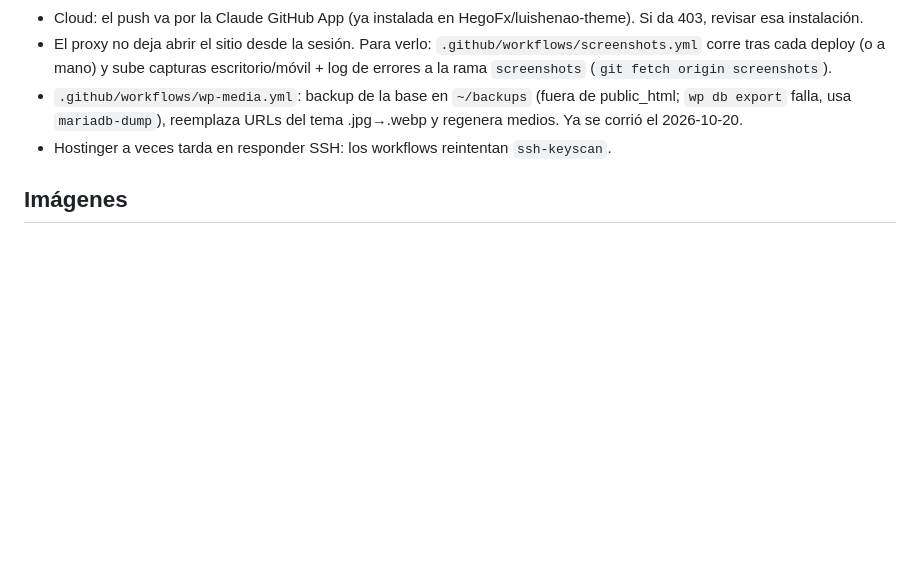
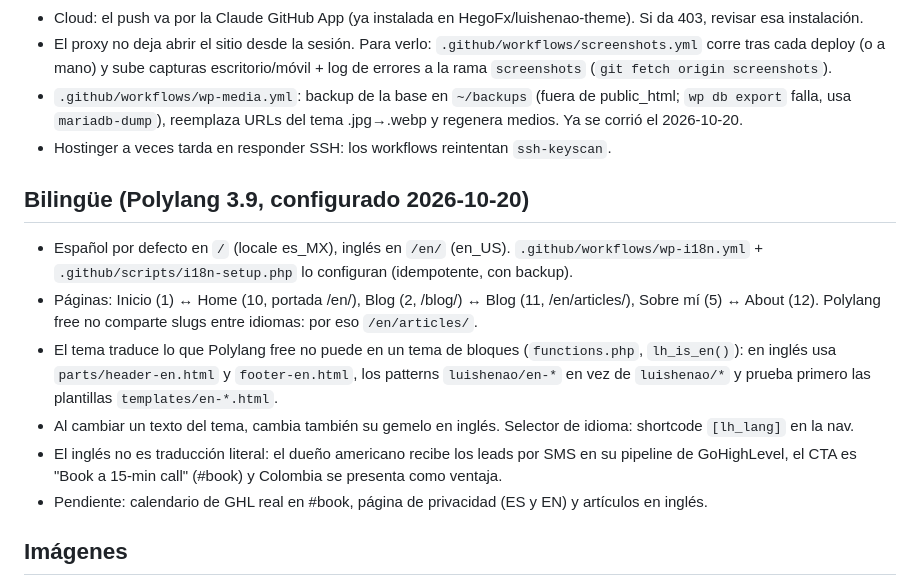
Before and after one commit to HegoFx/luishenao-theme, a Markdown page: CLAUDE.md, the part around the change. GitHub-like rendering; blank space fills up the shorter version.

Commit message:
CLAUDE.md: cómo funciona el sitio bilingüe
Co-Authored-By: Claude Opus 5.5 <noreply@anthropic.com>
Claude-Session: https://claude.ai/code/session_01Ao5SygrFJPTR6BcQNZ8vpf

```diff
--- a/CLAUDE.md
+++ b/CLAUDE.md
@@ -23,6 +23,14 @@ Lee esto antes de investigar. Actualízalo cuando confirmes algo nuevo del servi
 - `.github/workflows/wp-media.yml`: backup de la base en `~/backups` (fuera de public_html; `wp db export` falla, usa `mariadb-dump`), reemplaza URLs del tema .jpg→.webp y regenera medios. Ya se corrió el 2026-10-20.
 - Hostinger a veces tarda en responder SSH: los workflows reintentan `ssh-keyscan`.
 
+## Bilingüe (Polylang 3.9, configurado 2026-10-20)
+- Español por defecto en `/` (locale es_MX), inglés en `/en/` (en_US). `.github/workflows/wp-i18n.yml` + `.github/scripts/i18n-setup.php` lo configuran (idempotente, con backup).
+- Páginas: Inicio (1) ↔ Home (10, portada /en/), Blog (2, /blog/) ↔ Blog (11, /en/articles/), Sobre mí (5) ↔ About (12). Polylang free no comparte slugs entre idiomas: por eso `/en/articles/`.
+- El tema traduce lo que Polylang free no puede en un tema de bloques (`functions.php`, `lh_is_en()`): en inglés usa `parts/header-en.html` y `footer-en.html`, los patterns `luishenao/en-*` en vez de `luishenao/*` y prueba primero las plantillas `templates/en-*.html`.
+- Al cambiar un texto del tema, cambia también su gemelo en inglés. Selector de idioma: shortcode `[lh_lang]` en la nav.
+- El inglés no es traducción literal: el dueño americano recibe los leads por SMS en su pipeline de GoHighLevel, el CTA es "Book a 15-min call" (#book) y Colombia se presenta como ventaja.
+- Pendiente: calendario de GHL real en #book, página de privacidad (ES y EN) y artículos en inglés.
+
 ## Imágenes
 - Tema: solo WebP en `assets/img`, cada una al ancho en que se muestra (hero/panorámica 1920, retrato 1200, tarjetas del rod 900).
 - Uploads: `functions.php` convierte JPG/PNG a WebP calidad 80 y genera solo thumbnail, 768 y 1536; originales >1920 se reducen a 1920.
```
